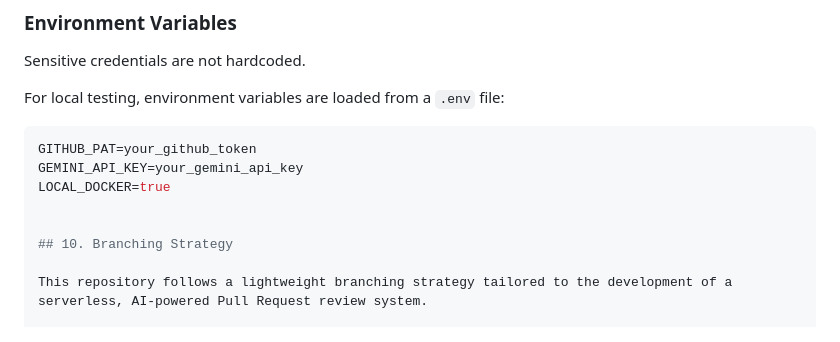
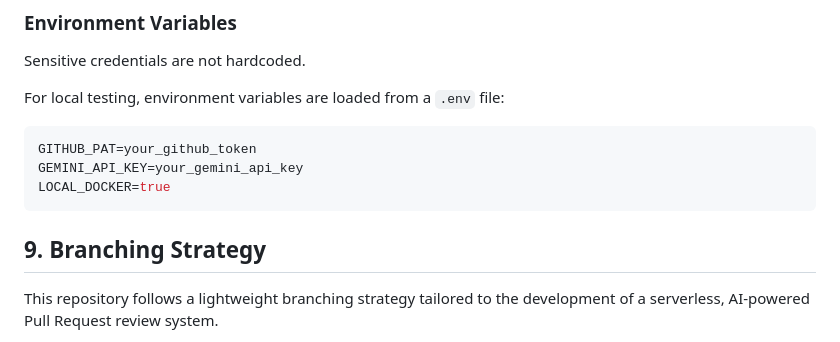
Before and after one commit to palakxcode/ai-CodeReviewer, a Markdown page: README.md, the part around the change. Drawn GitHub-style.

````diff
--- a/README.md
+++ b/README.md
@@ -155,9 +155,9 @@ For local testing, environment variables are loaded from a `.env` file:
 GITHUB_PAT=your_github_token
 GEMINI_API_KEY=your_gemini_api_key
 LOCAL_DOCKER=true
+```
 
-
-## 10. Branching Strategy
+## 9. Branching Strategy
 
 This repository follows a lightweight branching strategy tailored to the development of a serverless, AI-powered Pull Request review system.
 
````
